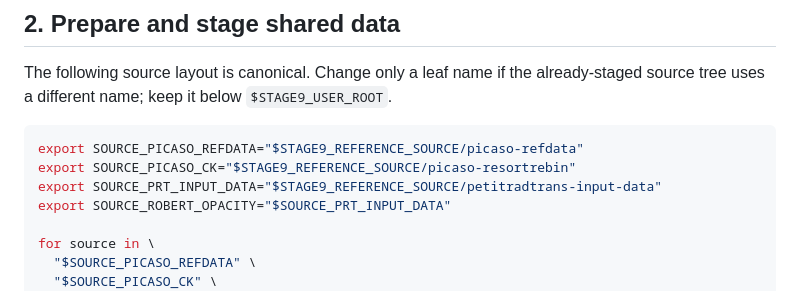
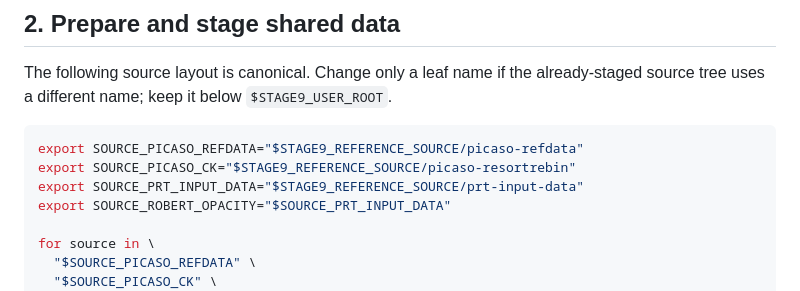
Before and after one commit to astrojaket/ROBERT-code, a Markdown page: docs/review/60_emission_intercomparison_v2_stage_9_glamdring_runbook.md, the part around the change. Drawn GitHub-style.

Commit message:
Fix Stage 9 pRT reference path

````diff
--- a/docs/review/60_emission_intercomparison_v2_stage_9_glamdring_runbook.md
+++ b/docs/review/60_emission_intercomparison_v2_stage_9_glamdring_runbook.md
@@ -55,7 +55,7 @@ already-staged source tree uses a different name; keep it below
 ```bash
 export SOURCE_PICASO_REFDATA="$STAGE9_REFERENCE_SOURCE/picaso-refdata"
 export SOURCE_PICASO_CK="$STAGE9_REFERENCE_SOURCE/picaso-resortrebin"
-export SOURCE_PRT_INPUT_DATA="$STAGE9_REFERENCE_SOURCE/petitradtrans-input-data"
+export SOURCE_PRT_INPUT_DATA="$STAGE9_REFERENCE_SOURCE/prt-input-data"
 export SOURCE_ROBERT_OPACITY="$SOURCE_PRT_INPUT_DATA"
 
 for source in \
````
